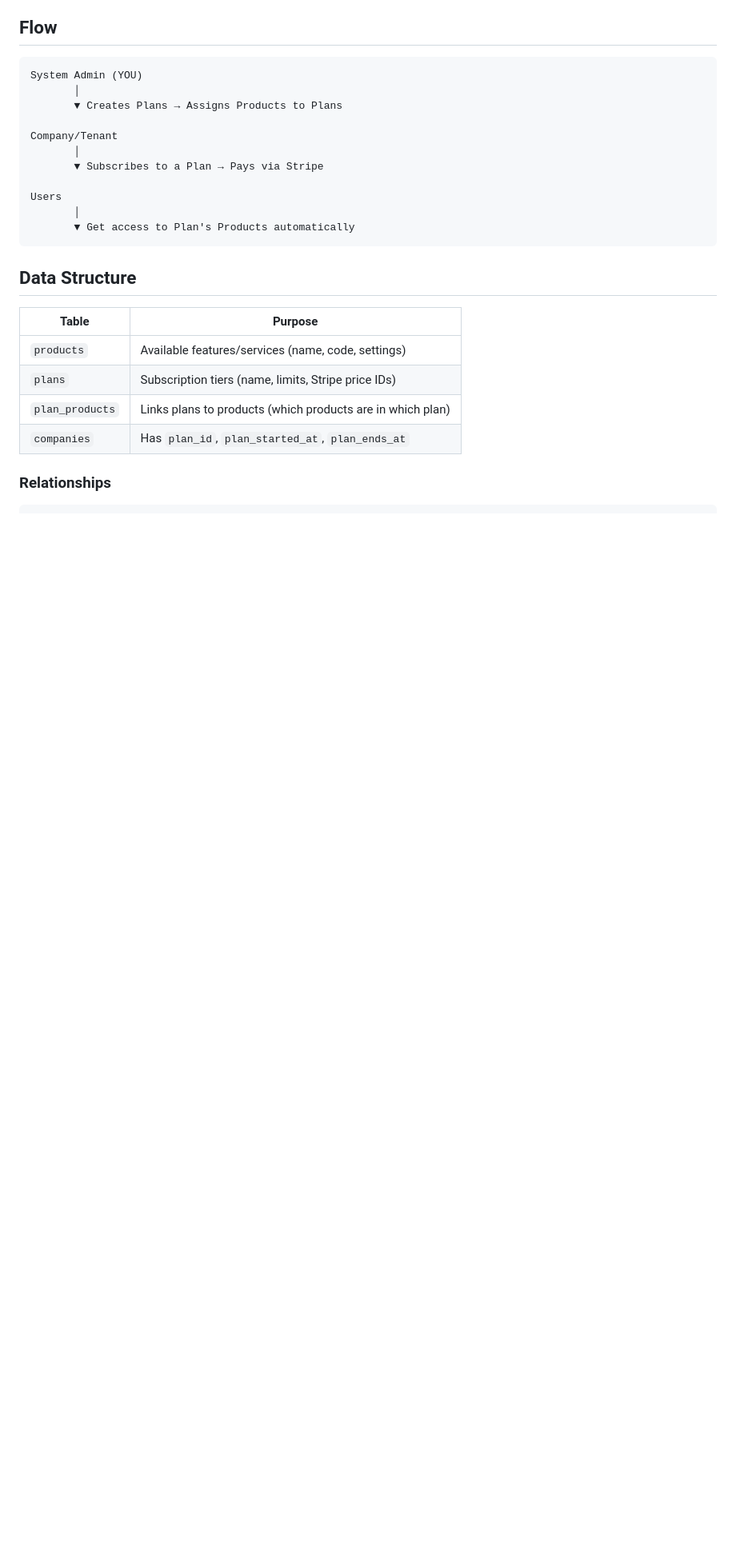
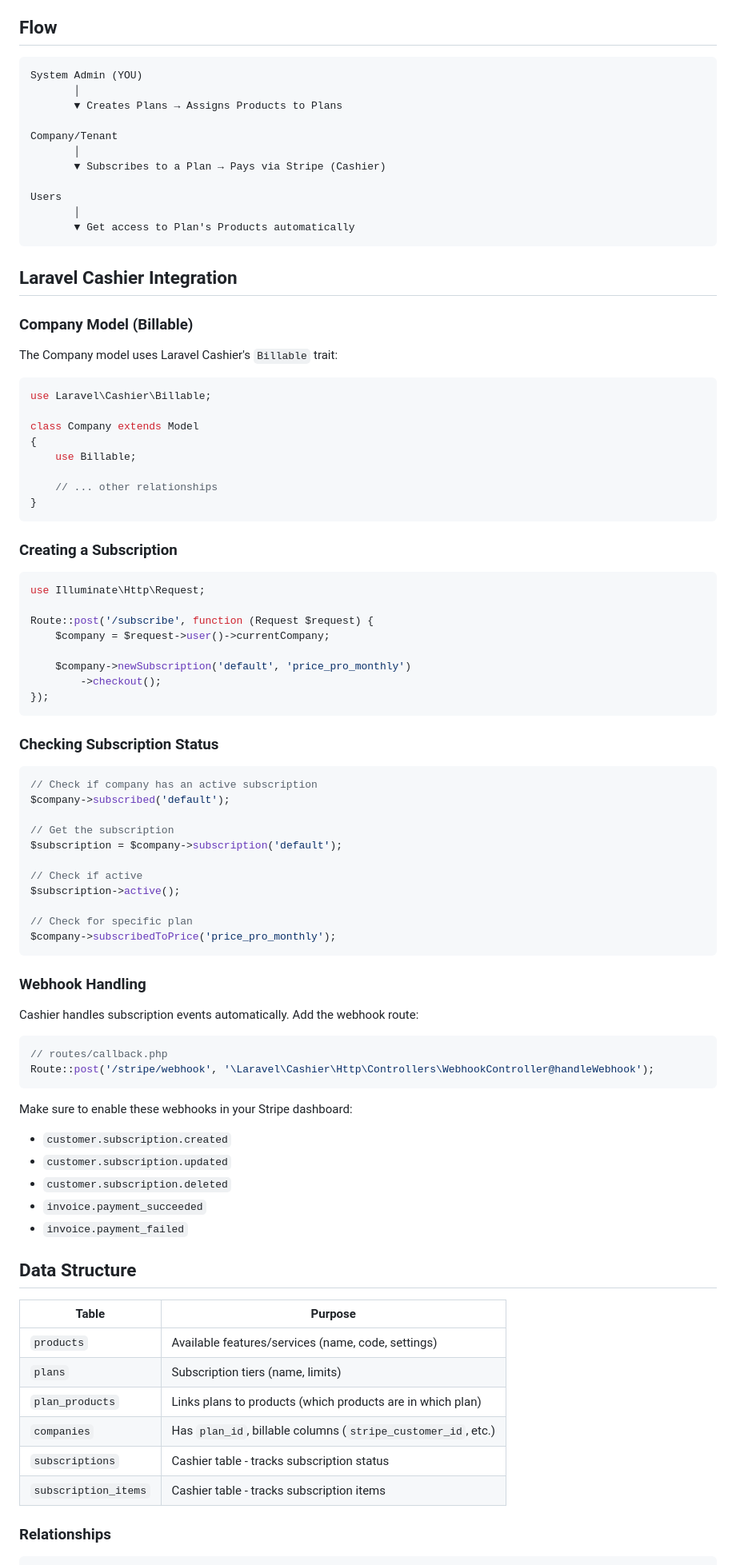
Before and after one commit to saeedhosan/lumexa, a Markdown page: docs/subscription.md, the part around one of its changes. Shown at 80% size. Drawn GitHub-style; blank space fills up the shorter version.

Commit message:
docs: Update product and billable

````diff
--- a/docs/subscription.md
+++ b/docs/subscription.md
@@ -56,21 +57,85 @@ System Admin (YOU)
 
 Company/Tenant
        │
-       ▼ Subscribes to a Plan → Pays via Stripe
+       ▼ Subscribes to a Plan → Pays via Stripe (Cashier)
 
 Users
        │
        ▼ Get access to Plan's Products automatically
 ```
 
+## Laravel Cashier Integration
+
+### Company Model (Billable)
+
+The Company model uses Laravel Cashier's `Billable` trait:
+
+```php
+use Laravel\Cashier\Billable;
+
+class Company extends Model
+{
+    use Billable;
+
+    // ... other relationships
+}
+```
+
+### Creating a Subscription
+
+```php
+use Illuminate\Http\Request;
+
+Route::post('/subscribe', function (Request $request) {
+    $company = $request->user()->currentCompany;
+
+    $company->newSubscription('default', 'price_pro_monthly')
+        ->checkout();
+});
+```
+
+### Checking Subscription Status
+
+```php
+// Check if company has an active subscription
+$company->subscribed('default');
+
+// Get the subscription
+$subscription = $company->subscription('default');
+
+// Check if active
+$subscription->active();
+
+// Check for specific plan
+$company->subscribedToPrice('price_pro_monthly');
+```
+
+### Webhook Handling
+
+Cashier handles subscription events automatically. Add the webhook route:
+
+```php
+// routes/callback.php
+Route::post('/stripe/webhook', '\Laravel\Cashier\Http\Controllers\WebhookController@handleWebhook');
+```
+
+Make sure to enable these webhooks in your Stripe dashboard:
+- `customer.subscription.created`
+- `customer.subscription.updated`
+- `customer.subscription.deleted`
+- `invoice.payment_succeeded`
+- `invoice.payment_failed`
+
 ## Data Structure
 
 | Table | Purpose |
 |-------|---------|
 | `products` | Available features/services (name, code, settings) |
-| `plans` | Subscription tiers (name, limits, Stripe price IDs) |
+| `plans` | Subscription tiers (name, limits) |
 | `plan_products` | Links plans to products (which products are in which plan) |
-| `companies` | Has `plan_id`, `plan_started_at`, `plan_ends_at` |
+| `companies` | Has `plan_id`, billable columns (`stripe_customer_id`, etc.) |
+| `subscriptions` | Cashier table - tracks subscription status |
+| `subscription_items` | Cashier table - tracks subscription items |
 
 ### Relationships
 
````
Also changed, not shown: other parts of docs/subscription.md (+16 -9 lines), docs/architecture.md (+41 -8 lines), docs/product-pro.md (+57 -11 lines).
